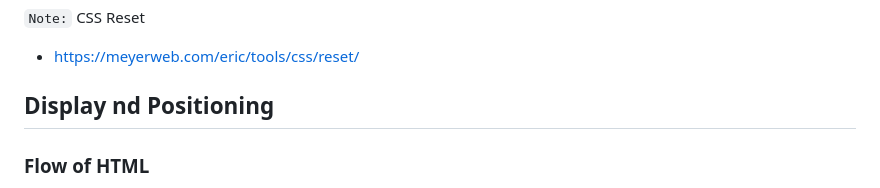
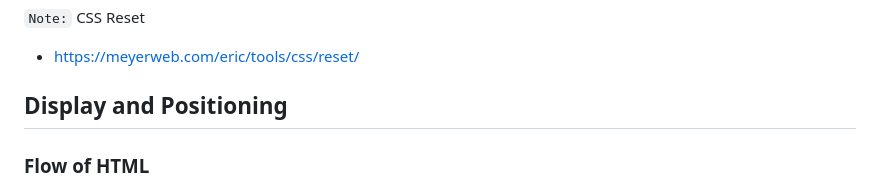
Before and after one commit to guntza10/Zero-To-Fullstack, a Markdown page: CSS.md, the part around the change. Drawn GitHub-style.

Commit message:
update name heading for display and positioning

```diff
--- a/CSS.md
+++ b/CSS.md
@@ -718,7 +718,7 @@ h1 {
 
 - https://meyerweb.com/eric/tools/css/reset/
 
-## Display nd Positioning
+## Display and Positioning
 
 ### Flow of HTML
 
```
